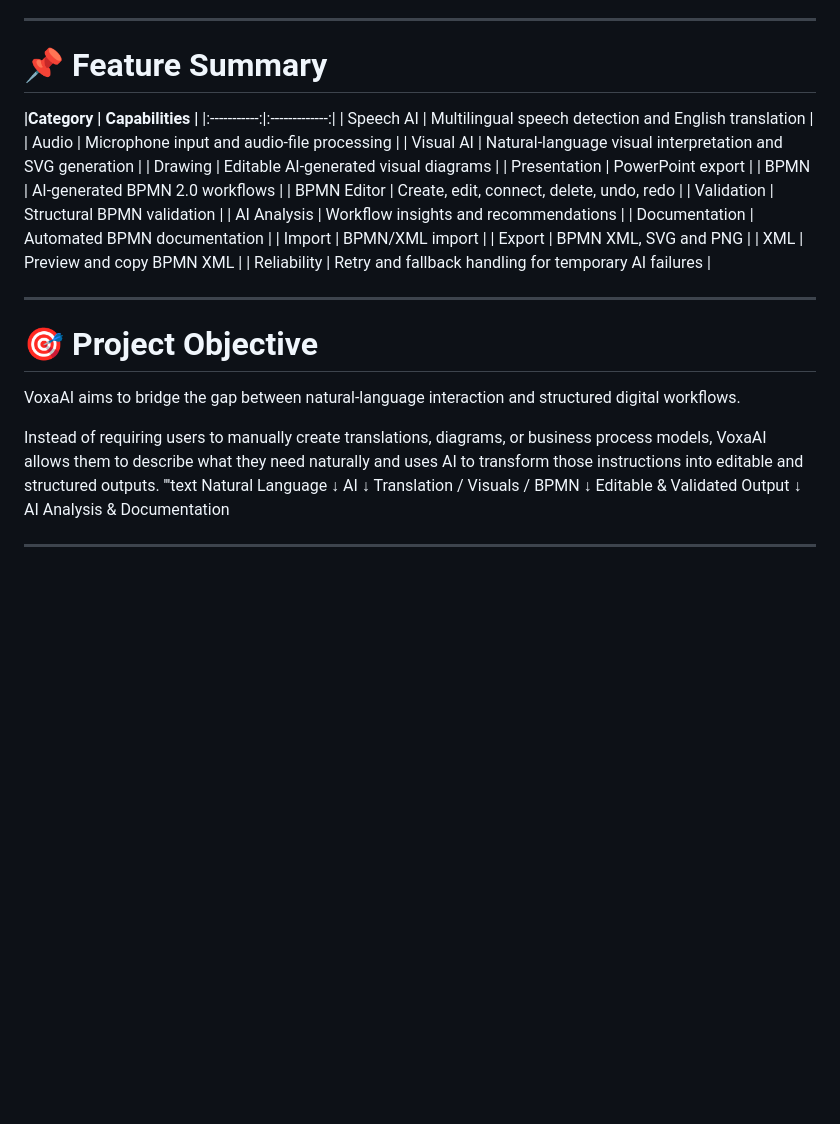
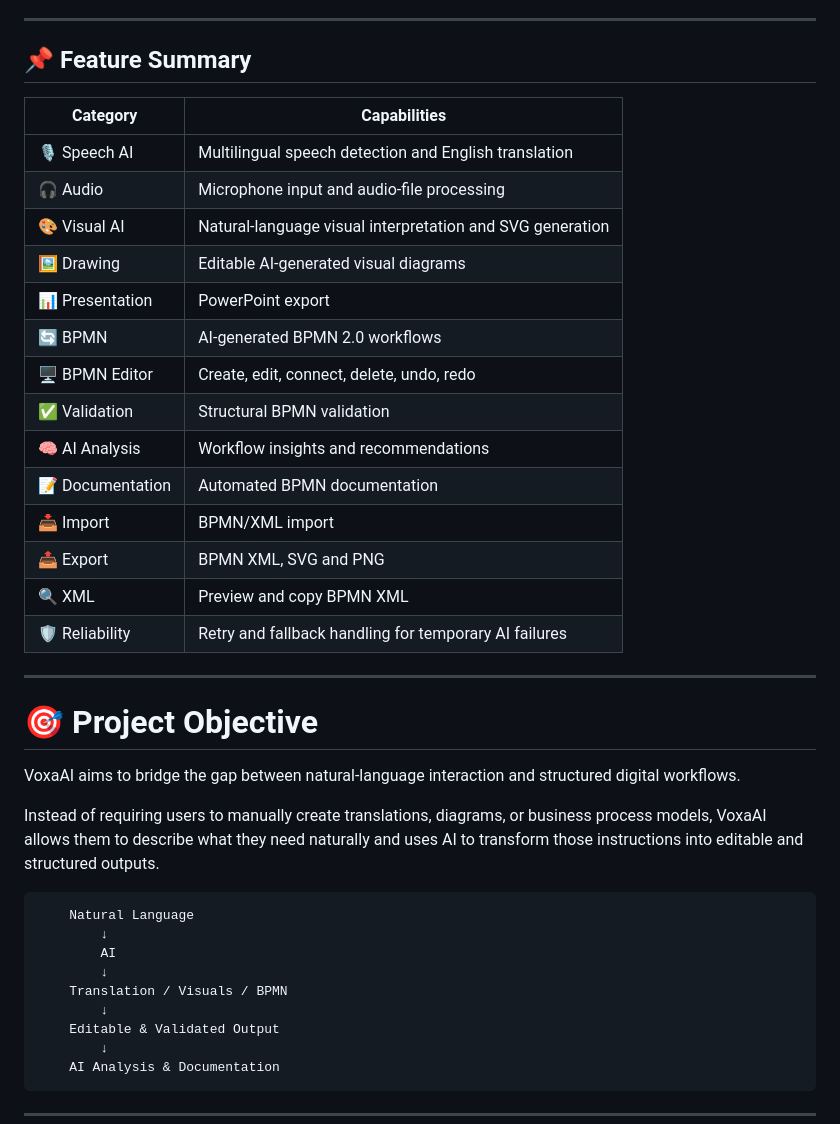
Before and after one commit to srinivasgowdruu/VoxaAI, a Markdown page: README.md, the part around one of its changes. GitHub-like rendering; blank space fills up the shorter version.

Commit message:
Fix Feature Summary table formatting

```diff
--- a/README.md
+++ b/README.md
@@ -583,23 +581,24 @@ The BPMN model is converted into structured business documentation containing:
 
 ---
 
-# 📌 Feature Summary
-**|Category | Capabilities |**
-|:-----------:|:-------------:|
-| Speech AI | Multilingual speech detection and English translation |
-| Audio | Microphone input and audio-file processing |
-| Visual AI | Natural-language visual interpretation and SVG generation |
-| Drawing | Editable AI-generated visual diagrams |
-| Presentation | PowerPoint export |
-| BPMN | AI-generated BPMN 2.0 workflows |
-| BPMN Editor | Create, edit, connect, delete, undo, redo |
-| Validation | Structural BPMN validation |
-| AI Analysis | Workflow insights and recommendations |
-| Documentation | Automated BPMN documentation |
-| Import | BPMN/XML import |
-| Export | BPMN XML, SVG and PNG |
-| XML | Preview and copy BPMN XML |
-| Reliability | Retry and fallback handling for temporary AI failures |
+## 📌 Feature Summary
+
+| Category | Capabilities |
+|---|---|
+| 🎙️ Speech AI | Multilingual speech detection and English translation |
+| 🎧 Audio | Microphone input and audio-file processing |
+| 🎨 Visual AI | Natural-language visual interpretation and SVG generation |
+| 🖼️ Drawing | Editable AI-generated visual diagrams |
+| 📊 Presentation | PowerPoint export |
+| 🔄 BPMN | AI-generated BPMN 2.0 workflows |
+| 🖥️ BPMN Editor | Create, edit, connect, delete, undo, redo |
+| ✅ Validation | Structural BPMN validation |
+| 🧠 AI Analysis | Workflow insights and recommendations |
+| 📝 Documentation | Automated BPMN documentation |
+| 📥 Import | BPMN/XML import |
+| 📤 Export | BPMN XML, SVG and PNG |
+| 🔍 XML | Preview and copy BPMN XML |
+| 🛡️ Reliability | Retry and fallback handling for temporary AI failures |
 
 ---
 
@@ -607,7 +606,7 @@ The BPMN model is converted into structured business documentation containing:
 VoxaAI aims to bridge the gap between natural-language interaction and structured digital workflows.
 
 Instead of requiring users to manually create translations, diagrams, or business process models, VoxaAI allows them to describe what they need naturally and uses AI to transform those instructions into editable and structured outputs.
-'''text
+
         Natural Language
             ↓
             AI
```
Also changed, not shown: other parts of README.md (+0 -2 lines).
